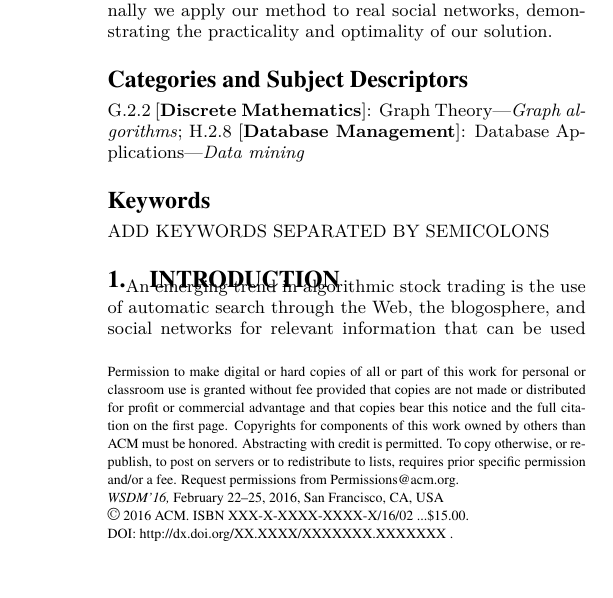
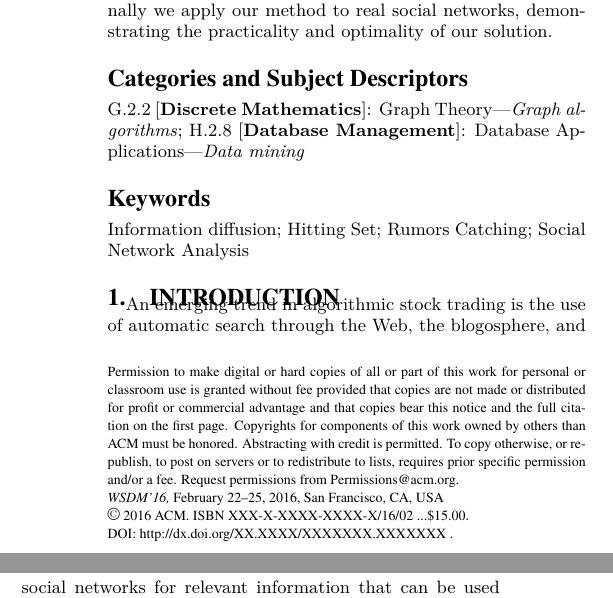
Before and after one commit to rionda/wiggins, a LaTeX paper (paper/phsp.tex): part of one column of page 1 of 12 before the commit and two parts of the columns of page 1 of 12 after it, the two joined at a grey line, cut so that both start at the same text, the shorter picture padded with empty space. Compiled offline with pdfLaTeX.

Commit message:
Add keywords

```diff
--- a/paper/phsp.tex
+++ b/paper/phsp.tex
@@ -66,7 +66,8 @@ Eli Upfal\\
 \category{G.2.2}{Discrete Mathematics}{Graph Theory}[Graph algorithms]
 \category{H.2.8}{Database Management}{Database Applications}[Data mining]
 
-\keywords{ADD KEYWORDS SEPARATED BY SEMICOLONS}
+\keywords{Information diffusion; Hitting Set; Rumors Catching; Social Network
+Analysis}
 
 \input{./tex/introduction.tex}
 \input{./tex/model.tex}
```
